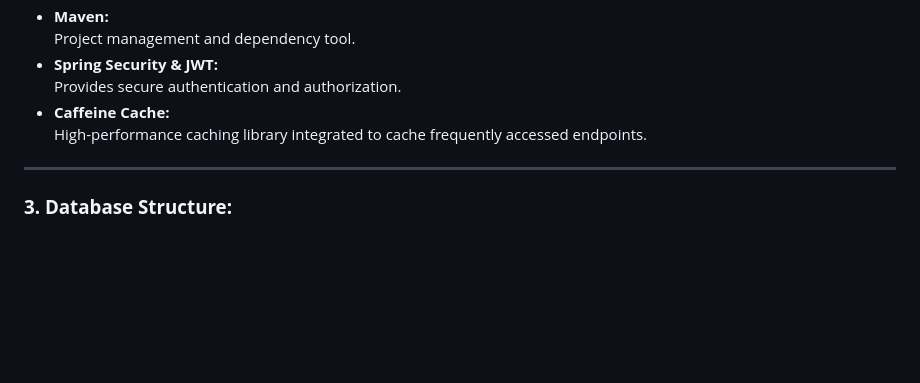
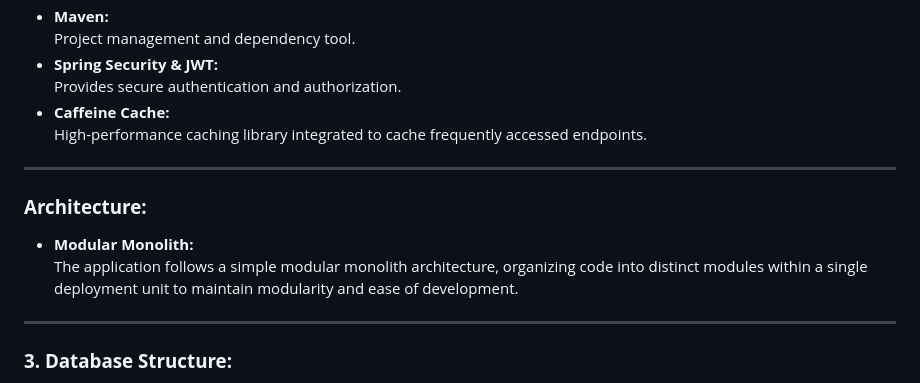
Before and after one commit to yusufziyrek/blogApp-RestAPI, a Markdown page: README.md, the part around one of its changes. Rendered like a GitHub page; blank space fills up the shorter version.

```diff
--- a/README.md
+++ b/README.md
@@ -32,6 +32,12 @@ BlogApp-RestAPI is a RESTful API that enables users to interact with blog posts,
   Provides secure authentication and authorization.
 - **Caffeine Cache:**
   High-performance caching library integrated to cache frequently accessed endpoints.
+
+---
+
+### **Architecture:**
+- **Modular Monolith:**
+  The application follows a simple modular monolith architecture, organizing code into distinct modules within a single deployment unit to maintain modularity and ease of development.
 
 ---
 
```
Also changed, not shown: other parts of README.md (+3 -5 lines).
